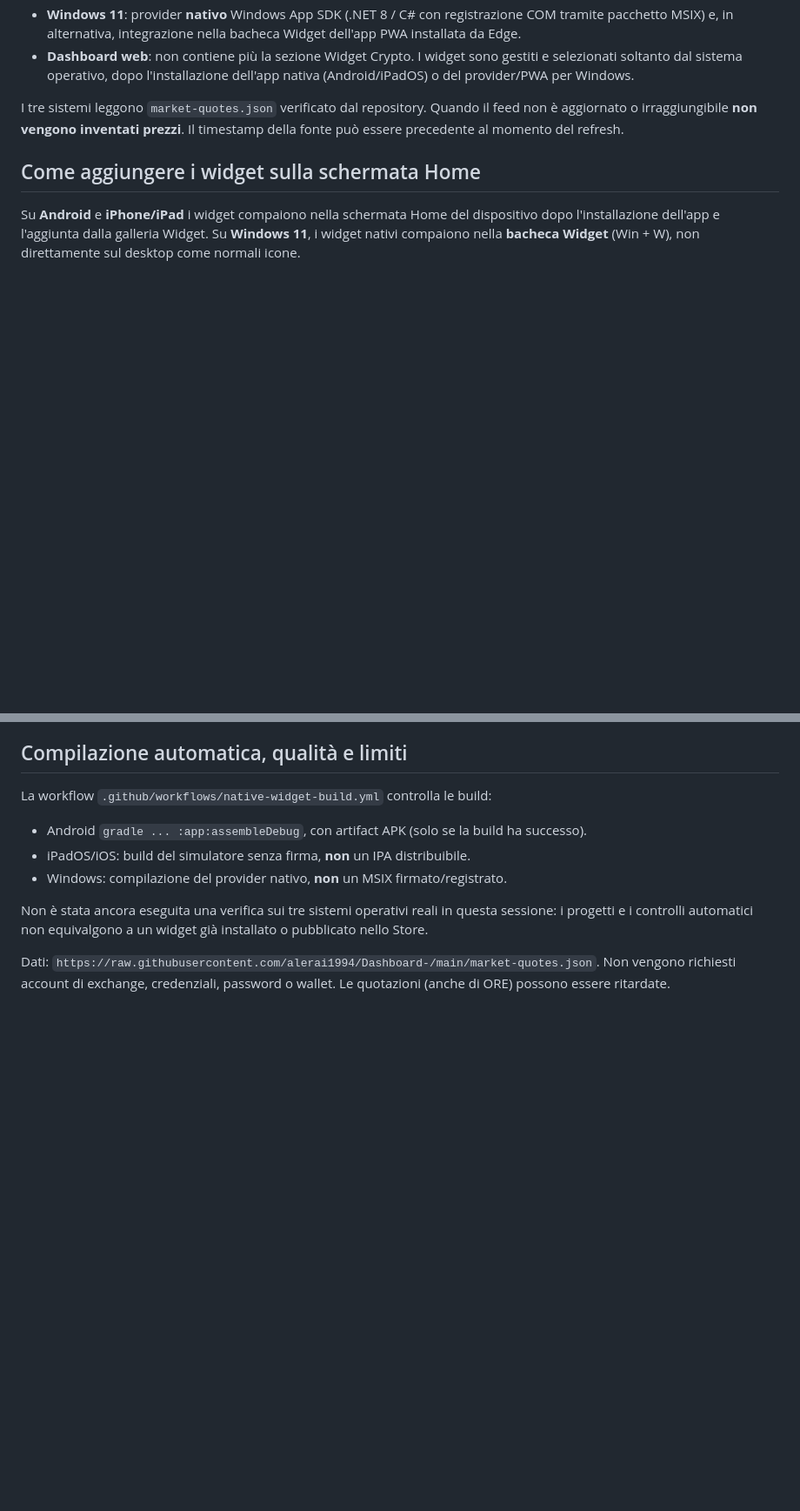
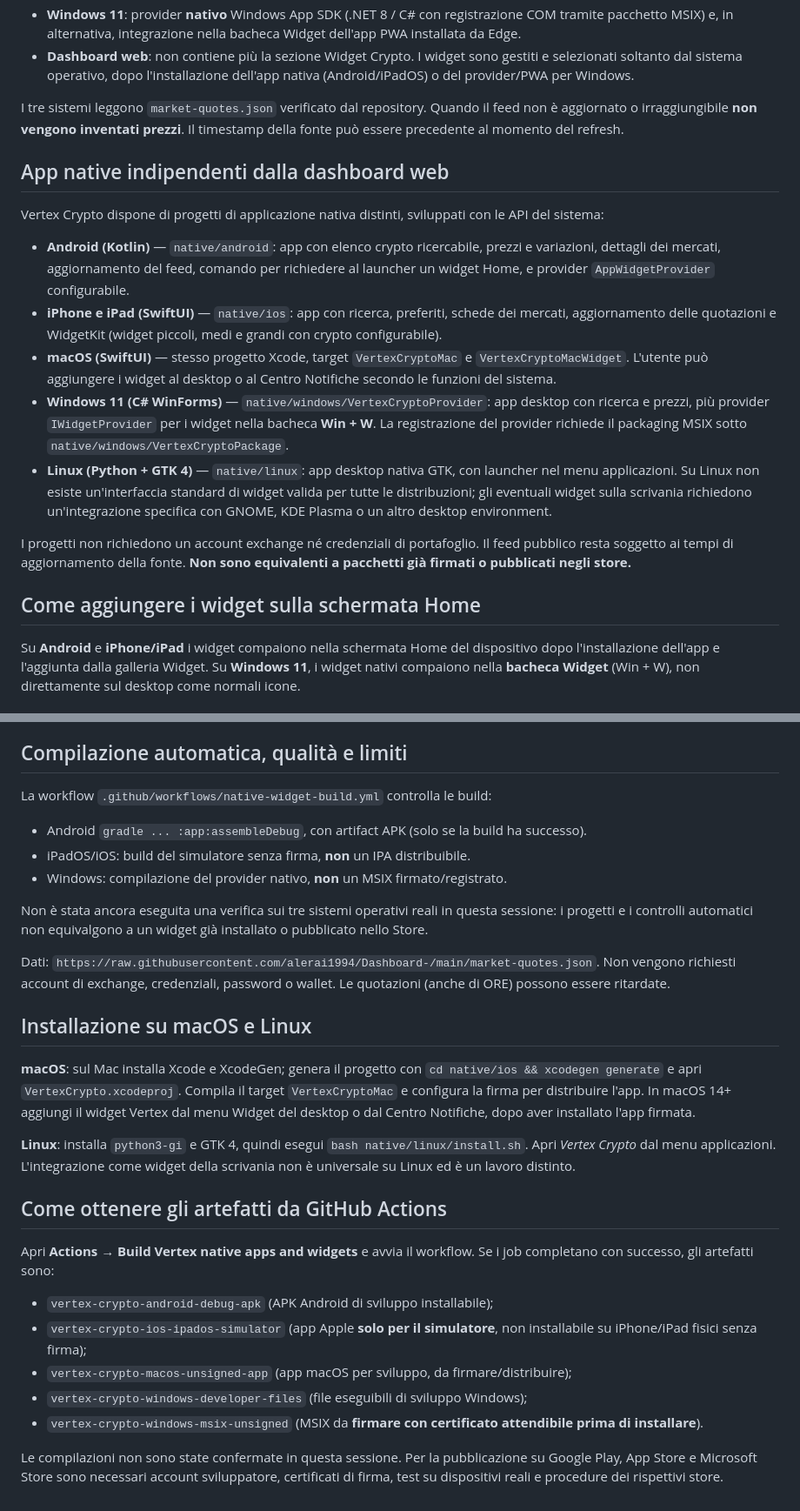
Before and after one commit to alerai1994/Dashboard-, a Markdown page: native/README.md, 2 parts joined by grey strips. Shown at 87% size. GitHub-like rendering; blank space fills up the shorter version.

Commit message:
Document full native app targets for Android iOS iPadOS macOS Windows and Linux and device-widget setup

```diff
--- a/native/README.md
+++ b/native/README.md
@@ -7,6 +7,18 @@ Questo repository contiene:
 - **Dashboard web**: non contiene più la sezione Widget Crypto. I widget sono gestiti e selezionati soltanto dal sistema operativo, dopo l'installazione dell'app nativa (Android/iPadOS) o del provider/PWA per Windows.
 
 I tre sistemi leggono `market-quotes.json` verificato dal repository. Quando il feed non è aggiornato o irraggiungibile **non vengono inventati prezzi**. Il timestamp della fonte può essere precedente al momento del refresh.
+
+## App native indipendenti dalla dashboard web
+
+Vertex Crypto dispone di progetti di applicazione nativa distinti, sviluppati con le API del sistema:
+
+- **Android (Kotlin)** — `native/android`: app con elenco crypto ricercabile, prezzi e variazioni, dettagli dei mercati, aggiornamento del feed, comando per richiedere al launcher un widget Home, e provider `AppWidgetProvider` configurabile.
+- **iPhone e iPad (SwiftUI)** — `native/ios`: app con ricerca, preferiti, schede dei mercati, aggiornamento delle quotazioni e WidgetKit (widget piccoli, medi e grandi con crypto configurabile).
+- **macOS (SwiftUI)** — stesso progetto Xcode, target `VertexCryptoMac` e `VertexCryptoMacWidget`. L'utente può aggiungere i widget al desktop o al Centro Notifiche secondo le funzioni del sistema.
+- **Windows 11 (C# WinForms)** — `native/windows/VertexCryptoProvider`: app desktop con ricerca e prezzi, più provider `IWidgetProvider` per i widget nella bacheca **Win + W**. La registrazione del provider richiede il packaging MSIX sotto `native/windows/VertexCryptoPackage`.
+- **Linux (Python + GTK 4)** — `native/linux`: app desktop nativa GTK, con launcher nel menu applicazioni. Su Linux non esiste un'interfaccia standard di widget valida per tutte le distribuzioni; gli eventuali widget sulla scrivania richiedono un'integrazione specifica con GNOME, KDE Plasma o un altro desktop environment.
+
+I progetti non richiedono un account exchange né credenziali di portafoglio. Il feed pubblico resta soggetto ai tempi di aggiornamento della fonte. **Non sono equivalenti a pacchetti già firmati o pubblicati negli store.**
 
 ## Come aggiungere i widget sulla schermata Home
 
@@ -61,3 +73,20 @@ La workflow `.github/workflows/native-widget-build.yml` controlla le build:
 Non è stata ancora eseguita una verifica sui tre sistemi operativi reali in questa sessione: i progetti e i controlli automatici non equivalgono a un widget già installato o pubblicato nello Store.
 
 Dati: `https://raw.githubusercontent.com/alerai1994/Dashboard-/main/market-quotes.json`. Non vengono richiesti account di exchange, credenziali, password o wallet. Le quotazioni (anche di ORE) possono essere ritardate.
+
+## Installazione su macOS e Linux
+
+**macOS**: sul Mac installa Xcode e XcodeGen; genera il progetto con `cd native/ios && xcodegen generate` e apri `VertexCrypto.xcodeproj`. Compila il target `VertexCryptoMac` e configura la firma per distribuire l'app. In macOS 14+ aggiungi il widget Vertex dal menu Widget del desktop o dal Centro Notifiche, dopo aver installato l'app firmata.
+
+**Linux**: installa `python3-gi` e GTK 4, quindi esegui `bash native/linux/install.sh`. Apri *Vertex Crypto* dal menu applicazioni. L'integrazione come widget della scrivania non è universale su Linux ed è un lavoro distinto.
+
+## Come ottenere gli artefatti da GitHub Actions
+
+Apri **Actions → Build Vertex native apps and widgets** e avvia il workflow. Se i job completano con successo, gli artefatti sono:
+- `vertex-crypto-android-debug-apk` (APK Android di sviluppo installabile);
+- `vertex-crypto-ios-ipados-simulator` (app Apple **solo per il simulatore**, non installabile su iPhone/iPad fisici senza firma);
+- `vertex-crypto-macos-unsigned-app` (app macOS per sviluppo, da firmare/distribuire);
+- `vertex-crypto-windows-developer-files` (file eseguibili di sviluppo Windows);
+- `vertex-crypto-windows-msix-unsigned` (MSIX da **firmare con certificato attendibile prima di installare**).
+
+Le compilazioni non sono state confermate in questa sessione. Per la pubblicazione su Google Play, App Store e Microsoft Store sono necessari account sviluppatore, certificati di firma, test su dispositivi reali e procedure dei rispettivi store.
```
